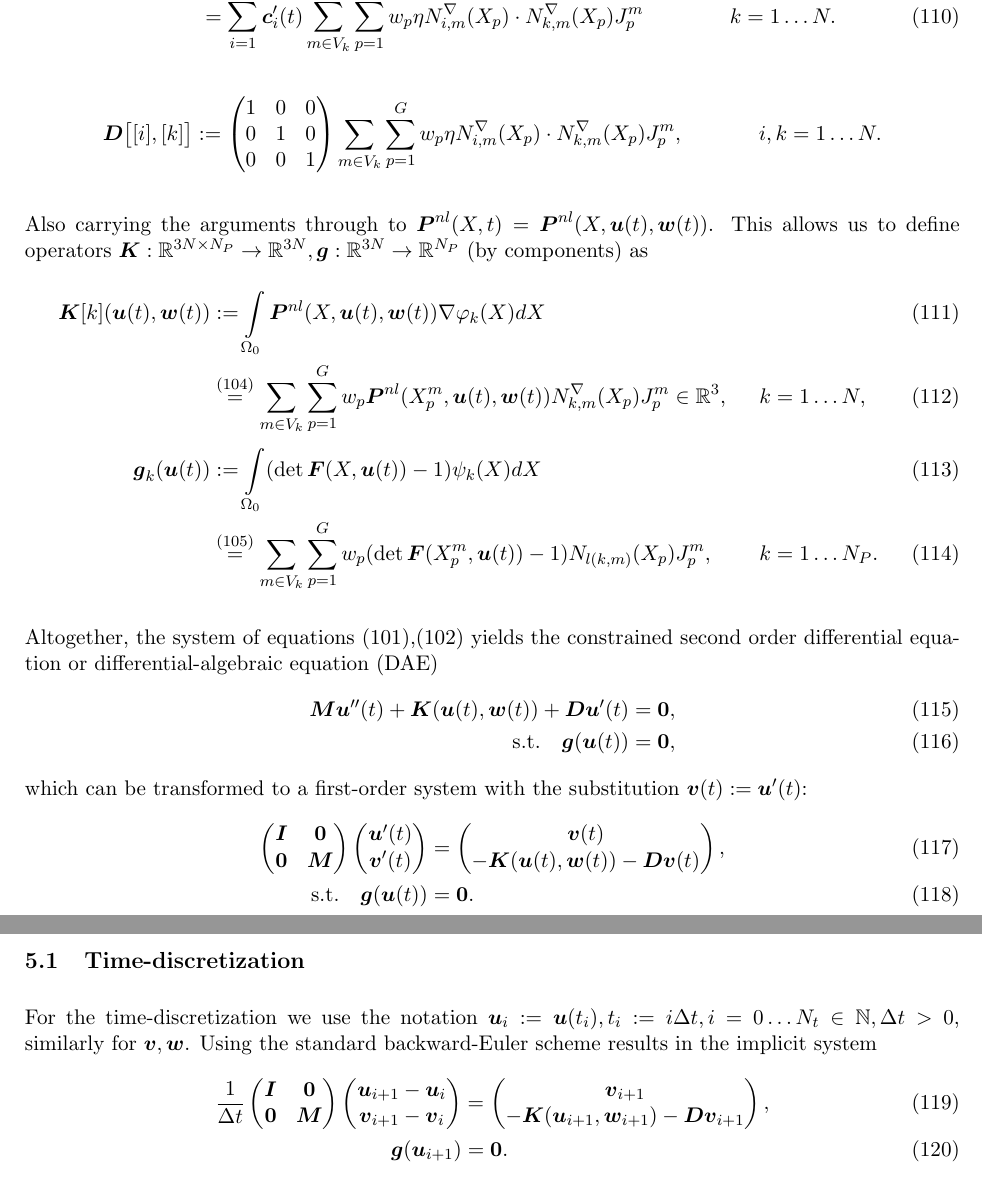
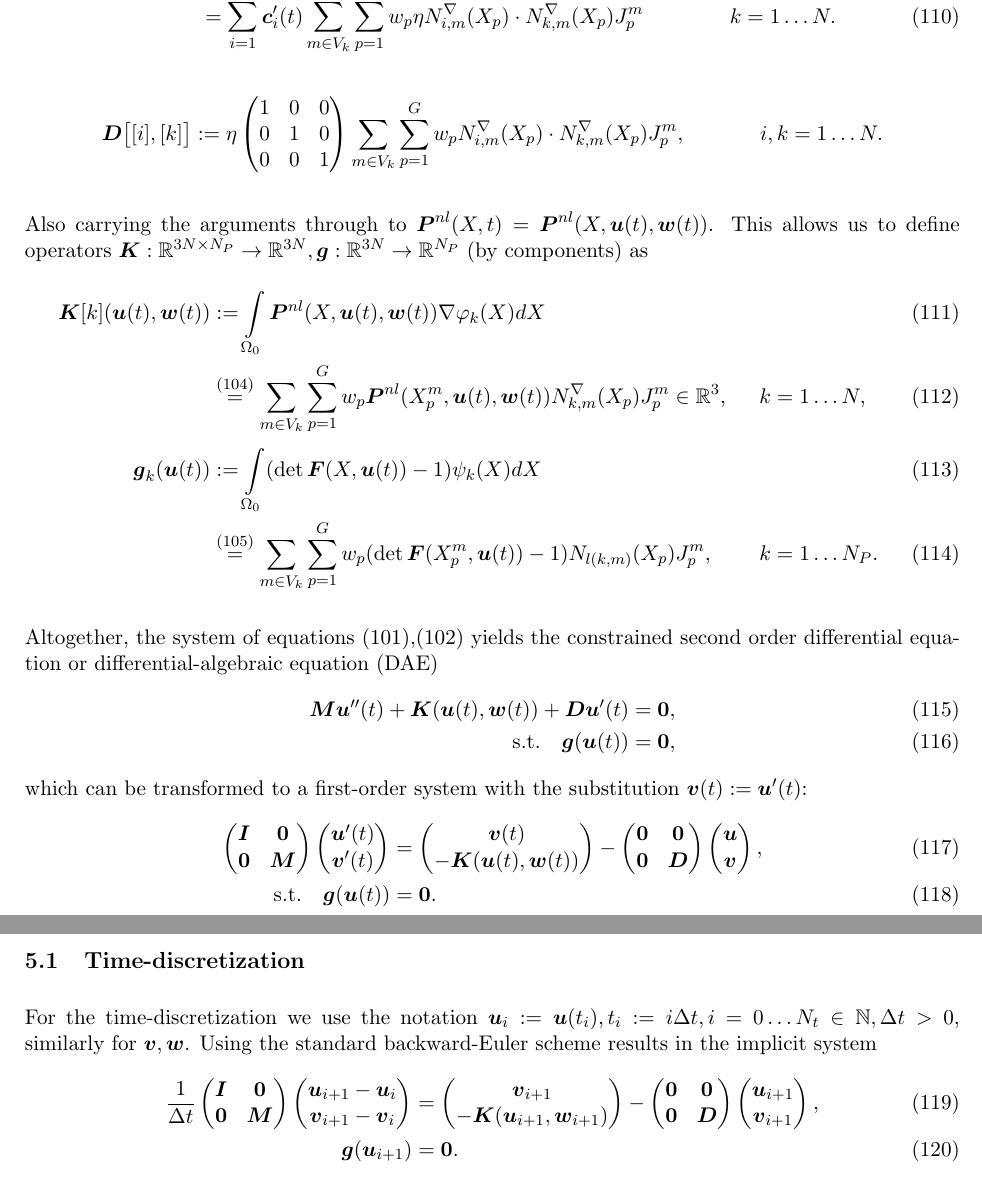
Before and after one commit to rondiplomatico/muscle, a LaTeX document (latex/scratch.tex, which reads latex/odeform.tex): two parts of pages 18 and 19 of 26, joined at a grey line, cut so that both start at the same text. Compiled offline with pdfLaTeX.

Commit message:
updated viscosity formulation

```diff
--- a/latex/odeform.tex
+++ b/latex/odeform.tex
@@ -34,7 +34,7 @@ For the linear part, we obtain with \eqref{def:discretePgradphidX} the damping m
 		&& k=1\ldots N.\label{def:discretePviscgradphidX}
 \end{align}
 \begin{align*}
-	\vD\bigl[[i],[k]\bigr] &:= \m{1&0&0\\0&1&0\\0&0&1} \sumvk\sumgp w_p \eta \dNimp \cdot \dNkmp \jmp, && i,k=1\ldots N.
+	\vD\bigl[[i],[k]\bigr] &:= \eta\m{1&0&0\\0&1&0\\0&0&1} \sumvk\sumgp w_p \dNimp \cdot \dNkmp \jmp, && i,k=1\ldots N.
 \end{align*}
 
 Also carrying the arguments through to $\vPnl(X,t) = \vPnl(X,\vu(t),\vw(t))$.
@@ -54,7 +54,8 @@ or differential-algebraic equation (DAE)
 \end{align}
 which can be transformed to a first-order system with the substitution $\vv(t) := \vu'(t)$:
 \begin{align}
-	\m{\vI & \vnull\\ \vnull & \vM}\m{\vu'(t)\\ \vv'(t)} &= \m{\vv(t) \\ -\vK(\vu(t),\vw(t)) - \vD\vv(t)},\\
+	\m{\vI & \vnull\\ \vnull & \vM}\m{\vu'(t)\\ \vv'(t)}
+	&= \m{\vv(t) \\ -\vK(\vu(t),\vw(t))} - \m{\vnull &\vnull\\ \vnull &\vD \\}\m{\vu \\ \vv},\\
 	\text{s.t.}\quad \vg(\vu(t))		&= \vnull.
 \end{align}
 
@@ -63,7 +64,7 @@ For the time-discretization we use the notation $\vu_i := \vu(t_i), t_i := i\Del
 Using the standard backward-Euler scheme results in the implicit system
 \begin{align}
 	\frac{1}{\Delta t}\m{\vI & \vnull\\ \vnull & \vM}\m{\vu_{i+1}-\vu_i\\\vv_{i+1}-\vv_i}
-	&= \m{\vv_{i+1}\\-\vK(\vu_{i+1},\vw_{i+1})-\vD\vv_{i+1}},\\
+	&= \m{\vv_{i+1}\\-\vK(\vu_{i+1},\vw_{i+1})} - \m{\vnull &\vnull\\ \vnull &\vD \\}\m{\vu_{i+1} \\ \vv_{i+1}},\\
 	\vg(\vu_{i+1})		&= \vnull.
 \end{align}
 Writing the overall system as
```
Also changed, not shown: latex/odeform.tex (2 more changed lines).
